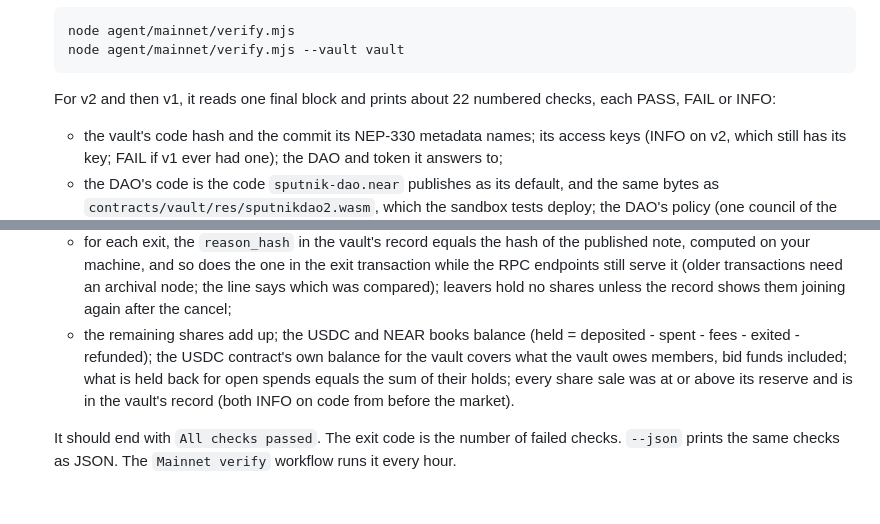
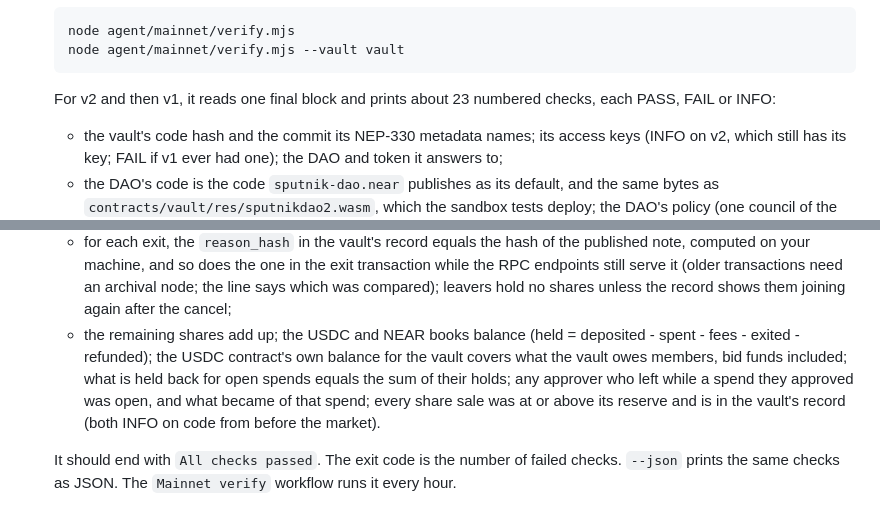
Before and after one commit to QijomoFav35/Dissent-Finance, a Markdown page: docs/TESTING.md, 2 parts joined by grey strips. GitHub-like rendering.

````diff
--- a/docs/TESTING.md
+++ b/docs/TESTING.md
@@ -68,13 +68,13 @@ You need Rust 1.95 (pinned in `rust-toolchain.toml`) with the `wasm32-unknown-un
    node agent/mainnet/verify.mjs --vault vault
    ```
 
-   For v2 and then v1, it reads one final block and prints about 22 numbered checks, each PASS, FAIL or INFO:
+   For v2 and then v1, it reads one final block and prints about 23 numbered checks, each PASS, FAIL or INFO:
 
    - the vault's code hash and the commit its NEP-330 metadata names; its access keys (INFO on v2, which still has its key; FAIL if v1 ever had one); the DAO and token it answers to;
    - the DAO's code is the code `sputnik-dao.near` publishes as its default, and the same bytes as `contracts/vault/res/sputnikdao2.wasm`, which the sandbox tests deploy; the DAO's policy (one council of the five named members, no Everyone role, two votes); that the DAO's factory auto-update is off (FAIL if it is ever switched back on);
    - every member's agent key, read from their own account: a function-call key for `exit` and `cancel_spend` on the vault, and at most a market key for `bid` and `settle_offer`, nothing more;
    - spend 0 is `Cancelled`; the DAO proposal is Approved and its `queue_spend` arguments are the spend; the Approve votes are the spend's approvers; the vault's record shows the queue, the exits and the cancel in that order, inside the window;
    - for each exit, the `reason_hash` in the vault's record equals the hash of the published note, computed on your machine, and so does the one in the exit transaction while the RPC endpoints still serve it (older transactions need an archival node; the line says which was compared); leavers hold no shares unless the record shows them joining again after the cancel;
-   - the remaining shares add up; the USDC and NEAR books balance (held = deposited - spent - fees - exited - refunded); the USDC contract's own balance for the vault covers what the vault owes members, bid funds included; what is held back for open spends equals the sum of their holds; every share sale was at or above its reserve and is in the vault's record (both INFO on code from before the market).
+   - the remaining shares add up; the USDC and NEAR books balance (held = deposited - spent - fees - exited - refunded); the USDC contract's own balance for the vault covers what the vault owes members, bid funds included; what is held back for open spends equals the sum of their holds; any approver who left while a spend they approved was open, and what became of that spend; every share sale was at or above its reserve and is in the vault's record (both INFO on code from before the market).
 
    It should end with `All checks passed`. The exit code is the number of failed checks. `--json` prints the same checks as JSON. The `Mainnet verify` workflow runs it every hour.
````
Also changed, not shown: JUDGE.md (+2 -2 lines), README.md (+1 -1 lines), docs/images/readme-checks.jpg, docs/images/readme-market.jpg, docs/images/readme-outcomes.jpg, 8 other files.
